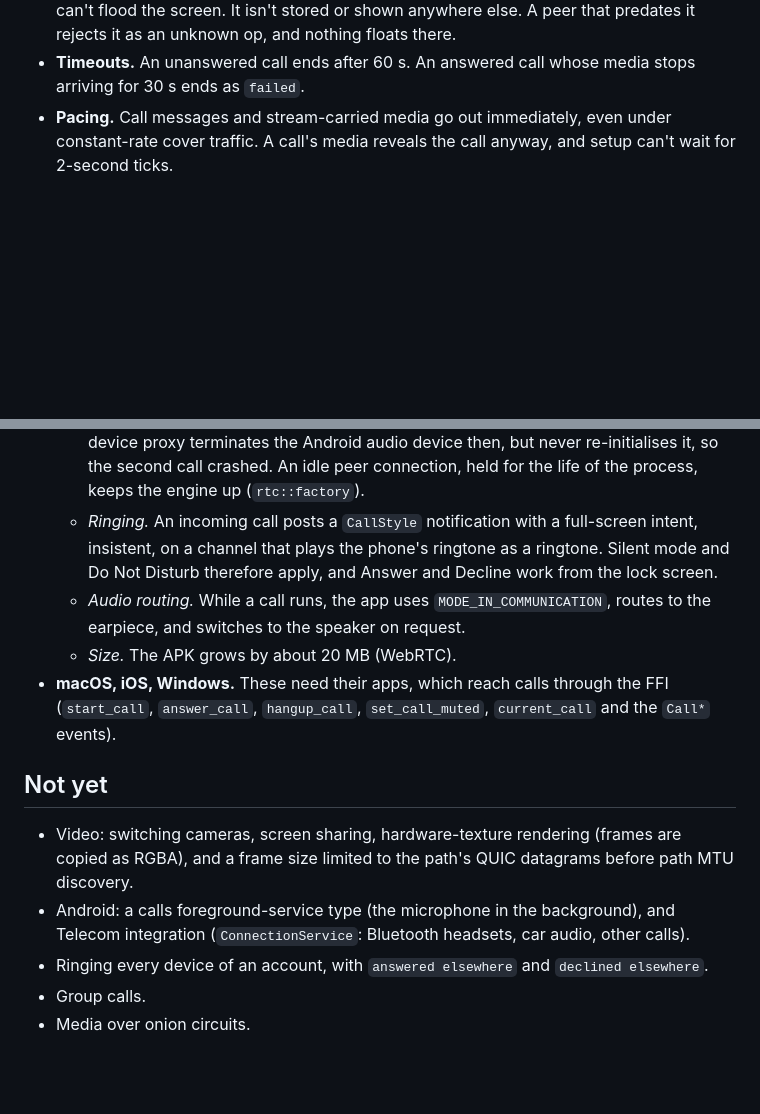
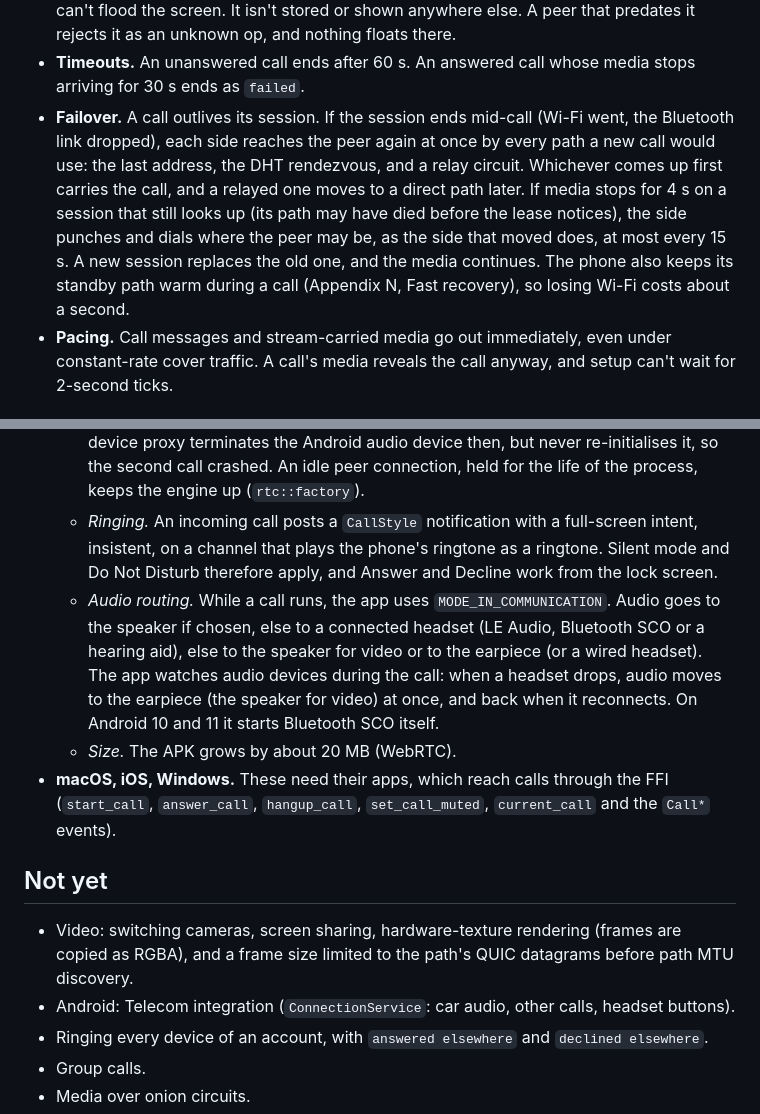
Before and after one commit to larrydewey/threnody, a Markdown page: docs/appendix-q-calls.md, 2 parts joined by grey strips. GitHub-like rendering; blank space fills up the shorter version.

Commit message:
docs: handover under a VPN (Appendix N), call failover and headset routing (Appendix Q)

```diff
--- a/docs/appendix-q-calls.md
+++ b/docs/appendix-q-calls.md
@@ -34,6 +34,7 @@ reason: 0 ended, 1 declined, 2 busy, 3 unanswered, 4 failed,
 - **Signal.** This carries the media layer's session descriptions and ICE candidates. It is tracked, so it survives a replaced session. Apps never see it, and neither do their logs.
 - **Reaction.** One emoji, at most 32 bytes with no control characters or whitespace, that both apps float up over the call's video for a few seconds. It's only accepted in an answered call, and reactions arriving less than 150 ms after the last one are dropped, so a peer can't flood the screen. It isn't stored or shown anywhere else. A peer that predates it rejects it as an unknown op, and nothing floats there.
 - **Timeouts.** An unanswered call ends after 60 s. An answered call whose media stops arriving for 30 s ends as `failed`.
+- **Failover.** A call outlives its session. If the session ends mid-call (Wi-Fi went, the Bluetooth link dropped), each side reaches the peer again at once by every path a new call would use: the last address, the DHT rendezvous, and a relay circuit. Whichever comes up first carries the call, and a relayed one moves to a direct path later. If media stops for 4 s on a session that still looks up (its path may have died before the lease notices), the side punches and dials where the peer may be, as the side that moved does, at most every 15 s. A new session replaces the old one, and the media continues. The phone also keeps its standby path warm during a call (Appendix N, Fast recovery), so losing Wi-Fi costs about a second.
 - **Pacing.** Call messages and stream-carried media go out immediately, even under constant-rate cover traffic. A call's media reveals the call anyway, and setup can't wait for 2-second ticks.
 
 ## Media keys
@@ -92,14 +93,14 @@ Inside, WebRTC still runs DTLS-SRTP. Its certificate fingerprints travel only in
   - *JavaVM, without our own `unsafe`.* WebRTC needs the `JavaVM`. Its prebuilt archive has its own `JNI_OnLoad`. `threnody-ffi/build.rs` passes the linker `android-jni.ld`, an `EXTERN(...)` list of `JNI_OnLoad` and every `Java_livekit_org_webrtc_*` native, so they are kept. It also passes `android-jni.map`, so they are exported. The app calls `System.loadLibrary("threnody_ffi")` before the node opens, since uniffi's JNA loading doesn't run `JNI_OnLoad`. Then it calls `livekit.org.webrtc.ContextUtils.initialize`. `build.sh` copies LiveKit's `libwebrtc.jar` into the app. Regenerate `android-jni.ld` when upgrading `libwebrtc`.
   - *The audio device across calls.* WebRTC terminates its media engine when the last peer connection closes, and initialises it again for the next one. LiveKit's audio-device proxy terminates the Android audio device then, but never re-initialises it, so the second call crashed. An idle peer connection, held for the life of the process, keeps the engine up (`rtc::factory`).
   - *Ringing.* An incoming call posts a `CallStyle` notification with a full-screen intent, insistent, on a channel that plays the phone's ringtone as a ringtone. Silent mode and Do Not Disturb therefore apply, and Answer and Decline work from the lock screen.
-  - *Audio routing.* While a call runs, the app uses `MODE_IN_COMMUNICATION`, routes to the earpiece, and switches to the speaker on request.
+  - *Audio routing.* While a call runs, the app uses `MODE_IN_COMMUNICATION`. Audio goes to the speaker if chosen, else to a connected headset (LE Audio, Bluetooth SCO or a hearing aid), else to the speaker for video or to the earpiece (or a wired headset). The app watches audio devices during the call: when a headset drops, audio moves to the earpiece (the speaker for video) at once, and back when it reconnects. On Android 10 and 11 it starts Bluetooth SCO itself.
   - *Size.* The APK grows by about 20 MB (WebRTC).
 - **macOS, iOS, Windows.** These need their apps, which reach calls through the FFI (`start_call`, `answer_call`, `hangup_call`, `set_call_muted`, `current_call` and the `Call*` events).
 
 ## Not yet
 
 - Video: switching cameras, screen sharing, hardware-texture rendering (frames are copied as RGBA), and a frame size limited to the path's QUIC datagrams before path MTU discovery.
-- Android: a calls foreground-service type (the microphone in the background), and Telecom integration (`ConnectionService`: Bluetooth headsets, car audio, other calls).
+- Android: Telecom integration (`ConnectionService`: car audio, other calls, headset buttons).
 - Ringing every device of an account, with `answered elsewhere` and `declined elsewhere`.
 - Group calls.
 - Media over onion circuits.
```
Also changed, not shown: docs/appendix-n-internet-reachability.md (+3 -1 lines).
